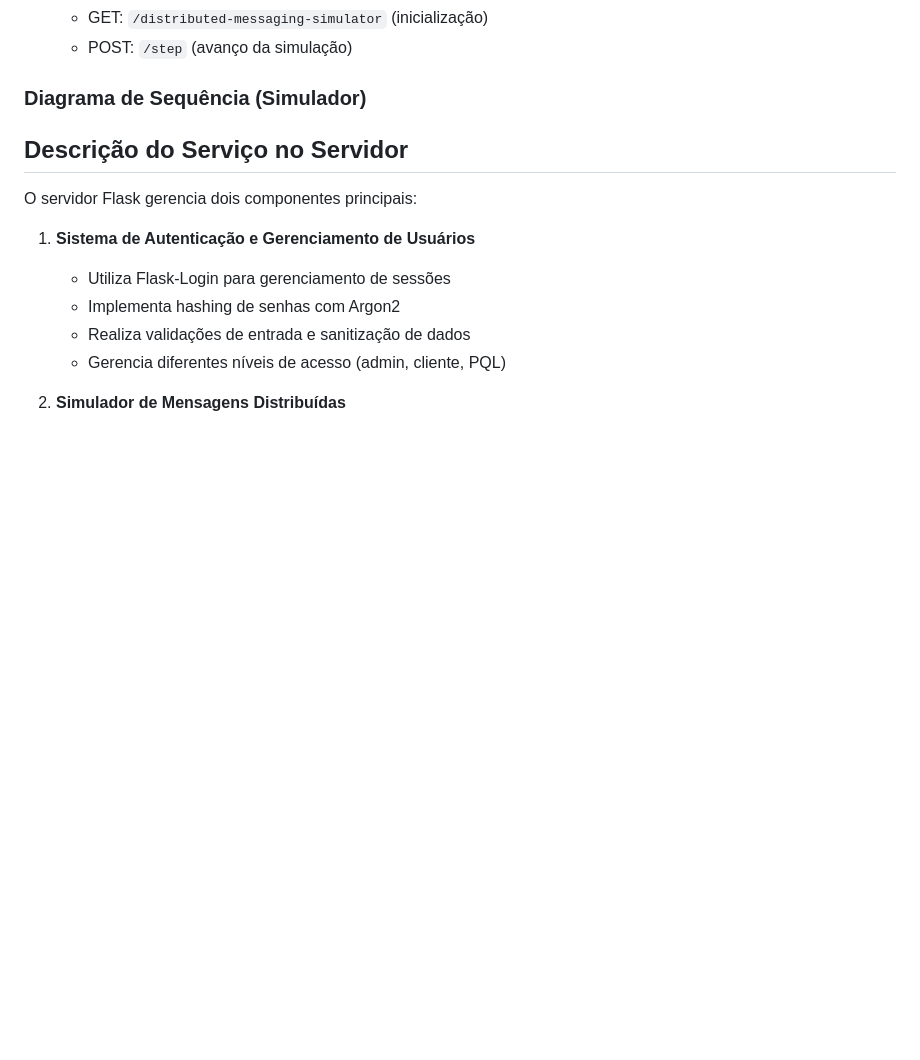
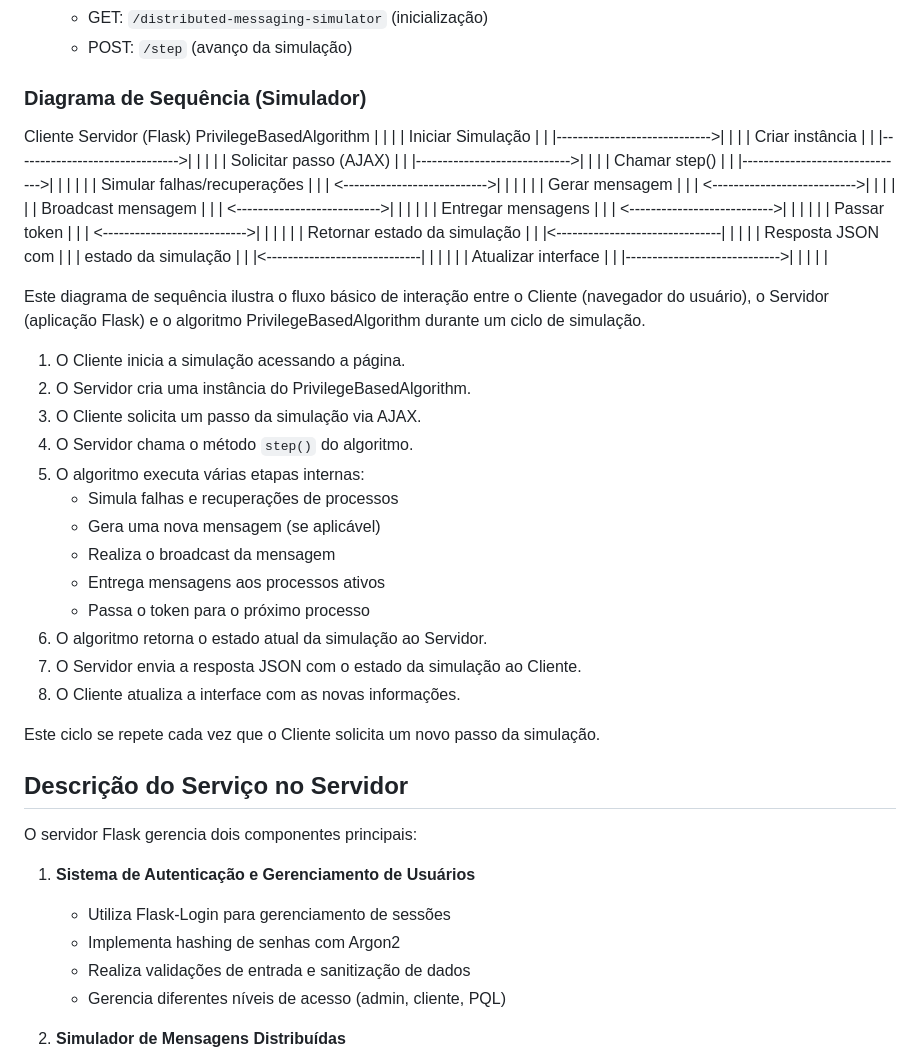
Before and after one commit to moniquer-m/Comunicacao_de_grupo, a Markdown page: README.md, the part around the change printed below. Rendered like a GitHub page; blank space fills up the shorter version.

```diff
--- a/README.md
+++ b/README.md
@@ -56,6 +88,26 @@ A comunicação entre cliente e servidor é baseada em requisições HTTP/HTTPS,
    - POST: `/step` (avanço da simulação)
 
 ### Diagrama de Sequência (Simulador)
+Cliente Servidor (Flask) PrivilegeBasedAlgorithm | | | | Iniciar Simulação | | |----------------------------->| | | | Criar instância | | |------------------------------->| | | | | Solicitar passo (AJAX) | | |----------------------------->| | | | Chamar step() | | |------------------------------->| | | | | | Simular falhas/recuperações | | | <--------------------------->| | | | | | Gerar mensagem | | | <--------------------------->| | | | | | Broadcast mensagem | | | <--------------------------->| | | | | | Entregar mensagens | | | <--------------------------->| | | | | | Passar token | | | <--------------------------->| | | | | | Retornar estado da simulação | | |<-------------------------------| | | | | Resposta JSON com | | | estado da simulação | | |<-----------------------------| | | | | | Atualizar interface | | |----------------------------->| | | | |
+
+
+Este diagrama de sequência ilustra o fluxo básico de interação entre o Cliente (navegador do usuário), o Servidor (aplicação Flask) e o algoritmo PrivilegeBasedAlgorithm durante um ciclo de simulação.
+
+1. O Cliente inicia a simulação acessando a página.
+2. O Servidor cria uma instância do PrivilegeBasedAlgorithm.
+3. O Cliente solicita um passo da simulação via AJAX.
+4. O Servidor chama o método `step()` do algoritmo.
+5. O algoritmo executa várias etapas internas:
+   - Simula falhas e recuperações de processos
+   - Gera uma nova mensagem (se aplicável)
+   - Realiza o broadcast da mensagem
+   - Entrega mensagens aos processos ativos
+   - Passa o token para o próximo processo
+6. O algoritmo retorna o estado atual da simulação ao Servidor.
+7. O Servidor envia a resposta JSON com o estado da simulação ao Cliente.
+8. O Cliente atualiza a interface com as novas informações.
+
+Este ciclo se repete cada vez que o Cliente solicita um novo passo da simulação.
 
 ## Descrição do Serviço no Servidor
 
```
Also changed, not shown: other parts of README.md (+99 -3 lines).
